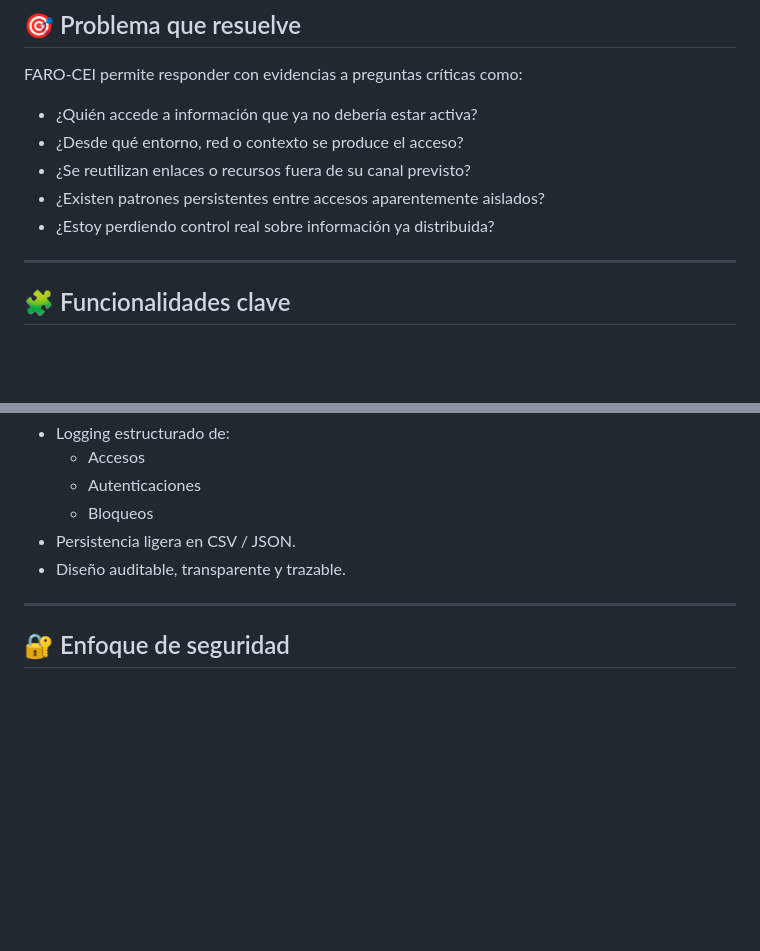
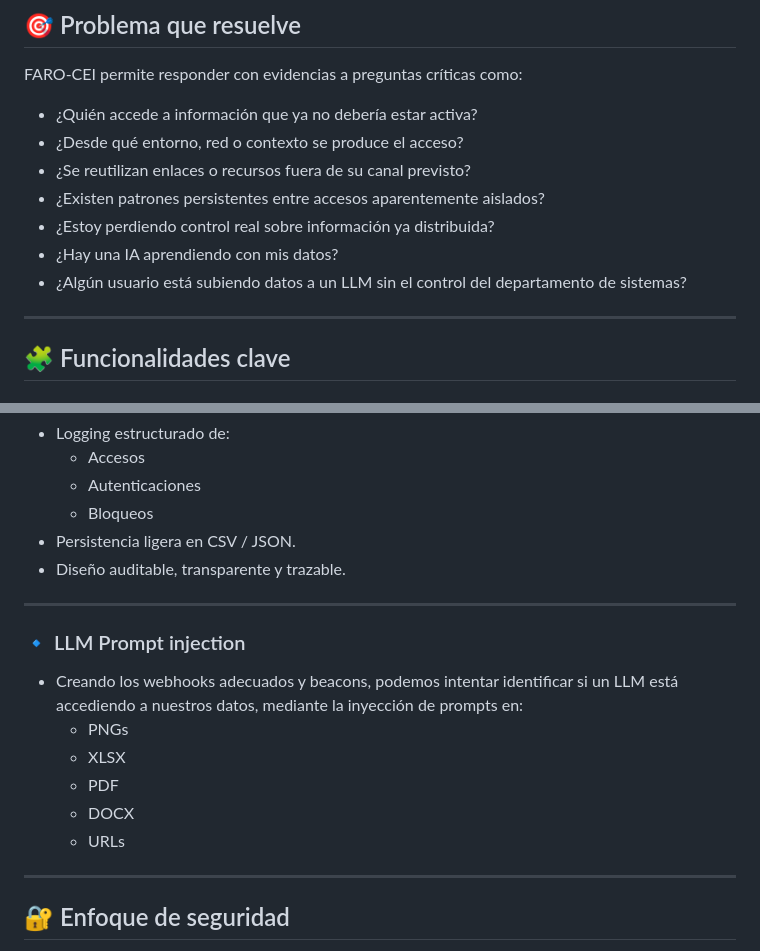
Before and after one commit to informaticaeloy/FARO-CEI, a Markdown page: README.md, 2 parts joined by grey strips. Rendered like a GitHub page; blank space fills up the shorter version.

Commit message:
Actualizar README.md

```diff
--- a/README.md
+++ b/README.md
@@ -40,7 +40,8 @@ FARO-CEI permite responder con evidencias a preguntas críticas como:
 - ¿Se reutilizan enlaces o recursos fuera de su canal previsto?
 - ¿Existen patrones persistentes entre accesos aparentemente aislados?
 - ¿Estoy perdiendo control real sobre información ya distribuida?
-
+- ¿Hay una IA aprendiendo con mis datos?
+- ¿Algún usuario está subiendo datos a un LLM sin el control del departamento de sistemas?
 ---
 
 ## 🧩 Funcionalidades clave
@@ -128,6 +129,17 @@ FARO-CEI permite responder con evidencias a preguntas críticas como:
 
 ---
 
+### 🔹 LLM Prompt injection
+
+- Creando los webhooks adecuados y beacons, podemos intentar identificar si un LLM está accediendo a nuestros datos, mediante la inyección de prompts en:
+  - PNGs
+  - XLSX
+  - PDF
+  - DOCX
+  - URLs
+
+---
+
 ## 🔐 Enfoque de seguridad
 
 - Arquitectura defensiva.
```
